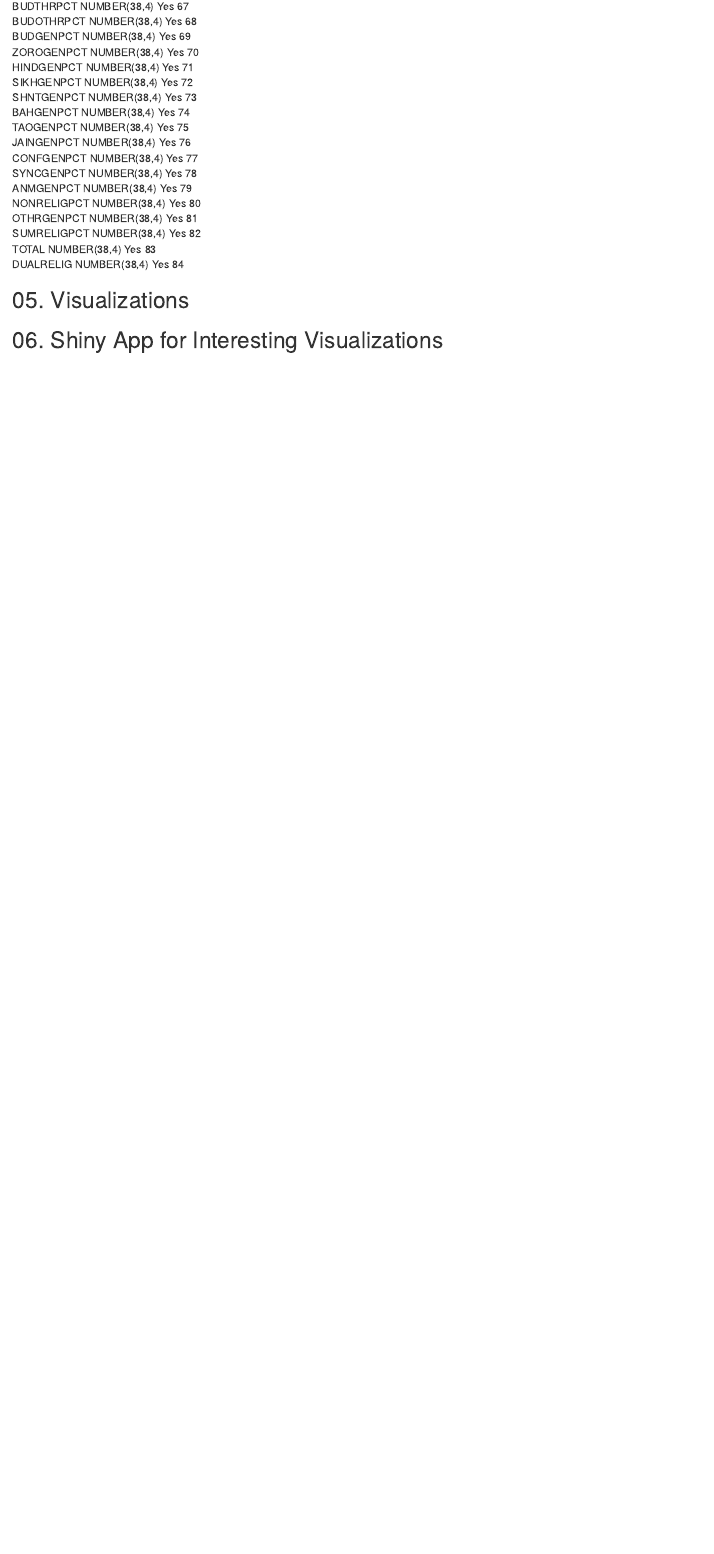
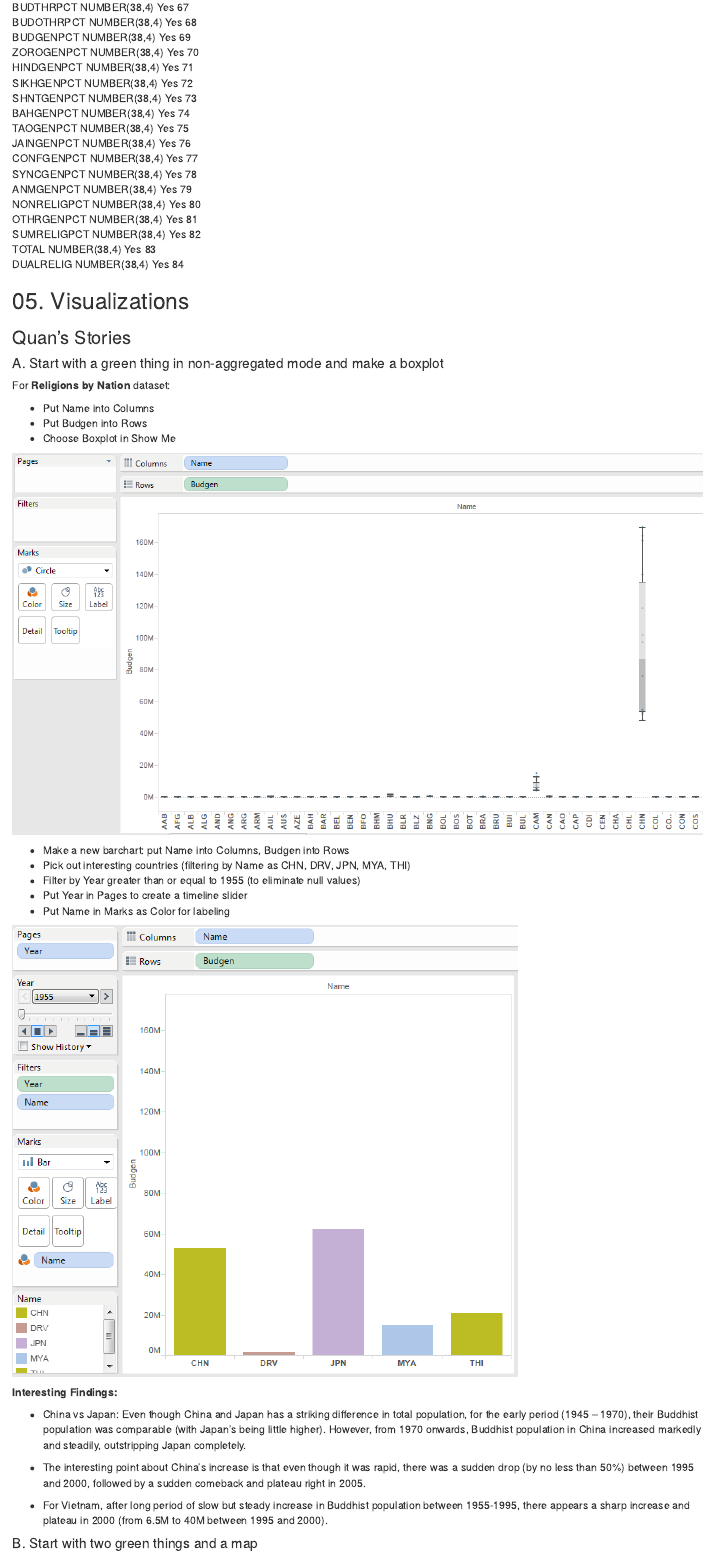
Before and after one commit to Renaissance8905/DV_FinalProject, an R Markdown document (00 Doc/DevTracking.Rmd): the page in a window 1100 px wide, from 4700 px down. The pictures show the output file 00 Doc/DevTracking.html that the author committed with the source, opened offline.

Commit message:
updated Rmd again

```diff
--- a/00 Doc/DevTracking.Rmd
+++ b/00 Doc/DevTracking.Rmd
@@ -172,4 +172,32 @@ DUALRELIG	NUMBER(38,4)	Yes		84
 
 ## 05. Visualizations
 
+### Quan's Stories ###
 
+#### A. Start with a green thing in non-aggregated mode and make a boxplot ####
+
+For **Religions by Nation** dataset:
+
+- Put Name into Columns
+- Put Budgen into Rows
+- Choose Boxplot in Show Me
+
+![](./Graphics/Quan1.png)
+
+- Make a new barchart: put Name into Columns, Budgen into Rows
+- Pick out interesting countries (filtering by Name as CHN, DRV, JPN, MYA, THI)
+- Filter by Year greater than or equal to 1955 (to eliminate null values)
+- Put Year in Pages to create a timeline slider
+- Put Name in Marks as Color for labeling
+
+![](./Graphics/Quan2.png)
+
+**Interesting Findings:**
+
+-	China vs Japan: Even though China and Japan has a striking difference in total population, for the early period (1945 – 1970), their Buddhist population was comparable (with Japan’s being little higher). However, from 1970 onwards, Buddhist population in China increased markedly and steadily, outstripping Japan completely.
+
+-	The interesting point about China’s increase is that even though it was rapid, there was a sudden drop (by no less than 50%) between 1995 and 2000, followed by a sudden comeback and plateau right in 2005.
+
+-	For Vietnam, after long period of slow but steady increase in Buddhist population between 1955-1995, there appears a sharp increase and plateau in 2000 (from 6.5M to 40M between 1995 and 2000).
+
+#### B. Start with two green things and a map ####
```
Also changed, not shown: 00 Doc/DevTracking.html, 00 Doc/Graphics/Quan2.PNG, 00 Doc/DevTracking.Rmd (21 more changed lines).
